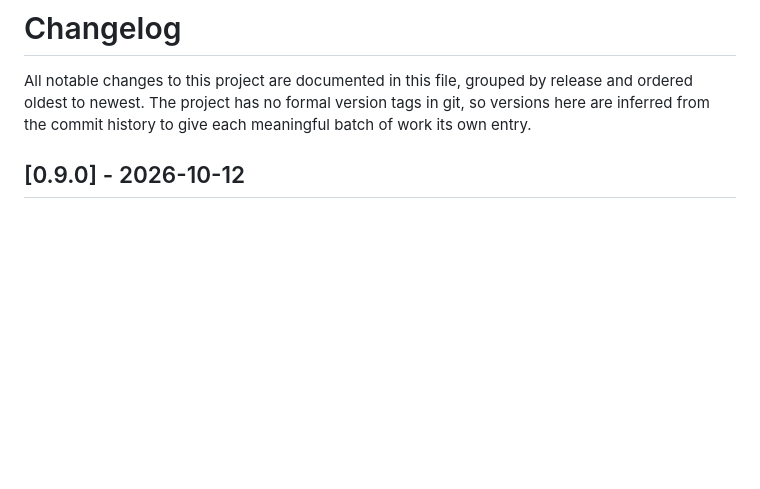
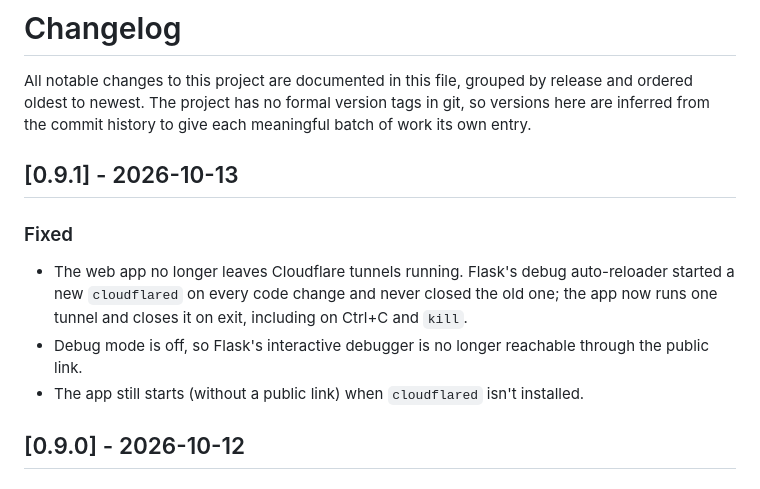
Before and after one commit to chhunlay/video-downloader, a Markdown page: CHANGELOG.md, the part around the change. Rendered like a GitHub page; blank space fills up the shorter version.

Commit message:
docs: add 0.9.1 changelog entry

```diff
--- a/CHANGELOG.md
+++ b/CHANGELOG.md
@@ -4,6 +4,17 @@ All notable changes to this project are documented in this file, grouped by
 release and ordered oldest to newest. The project has no formal version tags
 in git, so versions here are inferred from the commit history to give each
 meaningful batch of work its own entry.
+
+## [0.9.1] - 2026-10-13
+### Fixed
+- The web app no longer leaves Cloudflare tunnels running. Flask's debug
+  auto-reloader started a new `cloudflared` on every code change and never
+  closed the old one; the app now runs one tunnel and closes it on exit,
+  including on Ctrl+C and `kill`.
+- Debug mode is off, so Flask's interactive debugger is no longer
+  reachable through the public link.
+- The app still starts (without a public link) when `cloudflared` isn't
+  installed.
 
 ## [0.9.0] - 2026-10-12
 ### Added
```
